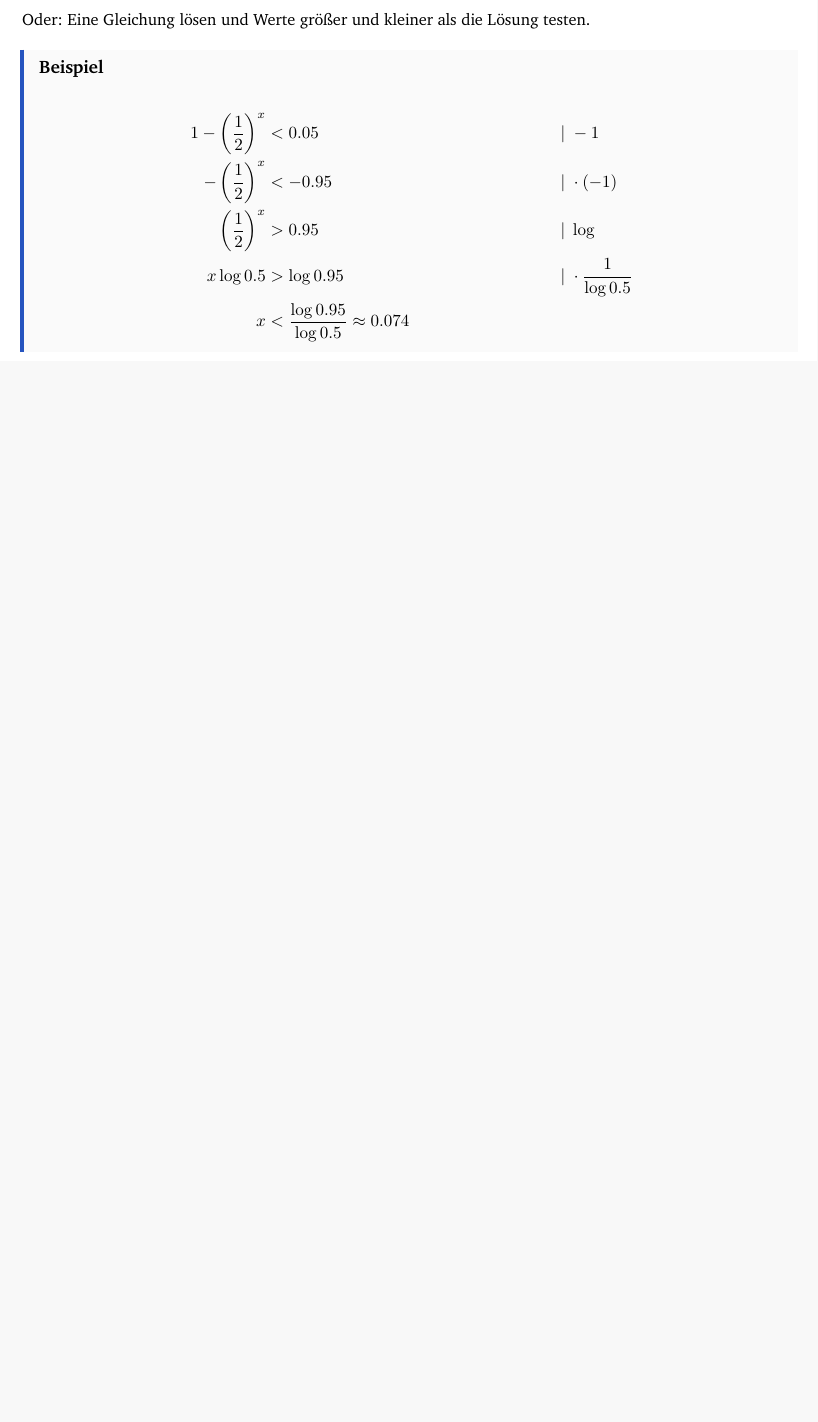
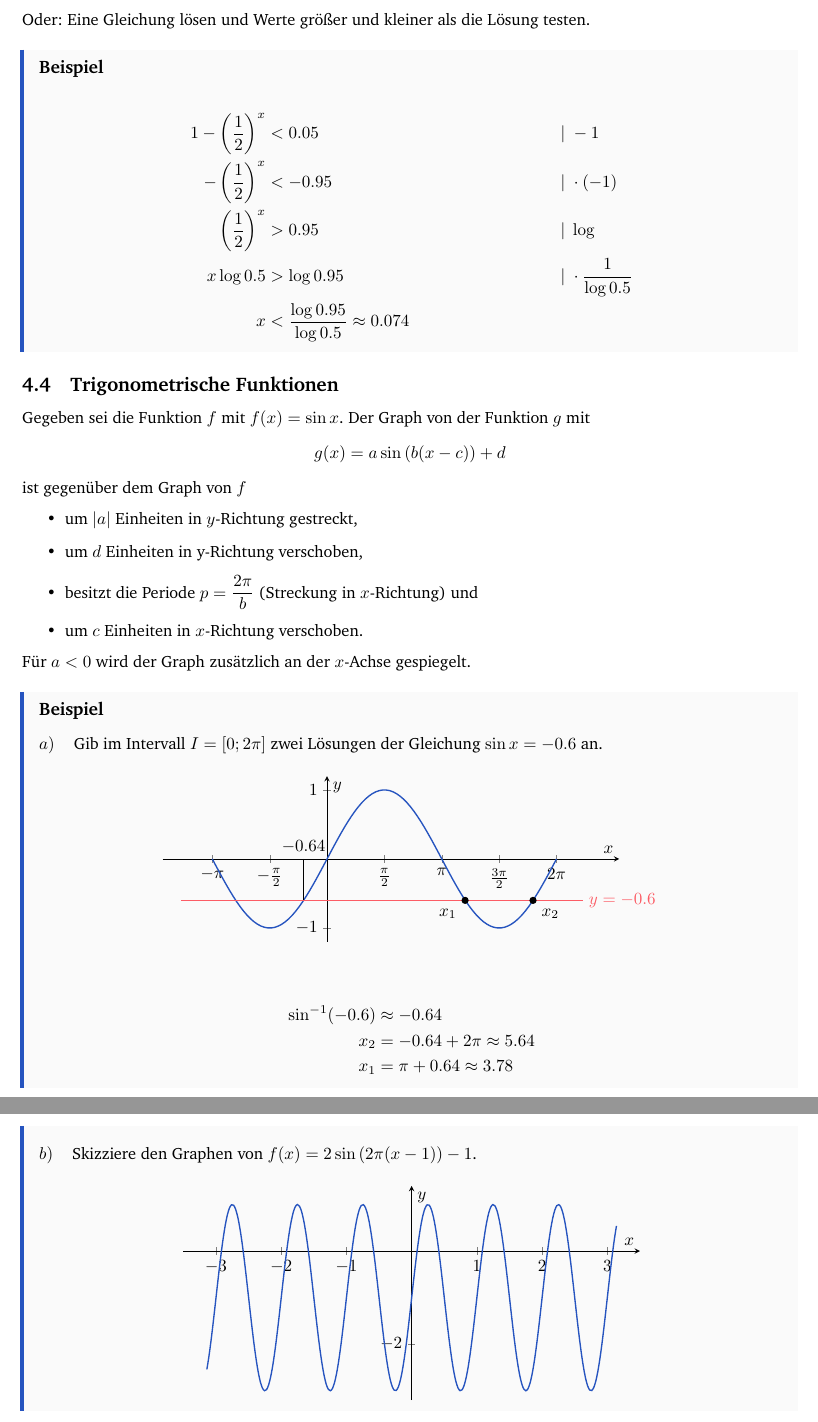
Before and after one commit to gamingphil/Math-Notes, a LaTeX document (main.tex): part of page 5 of 5 before the commit and two parts of pages 5 and 6 of 6 after it, the two joined at a grey line, cut so that both start at the same text, the shorter picture padded with empty space. Compiled offline with pdfLaTeX.

Commit message:
Added trigonometric functions

```diff
--- a/main.tex
+++ b/main.tex
@@ -380,4 +380,82 @@ die Lösung testen.
     \end{align*}
 \end{boxx}
 
+\subsection{Trigonometrische Funktionen}
+
+Gegeben sei die Funktion $f$ mit $f(x) = \sin x$.
+Der Graph von der Funktion $g$ mit
+\begin{align*}
+    g(x) = a \sin\left(b(x-c)\right) + d
+\end{align*}
+ist gegenüber dem Graph von $f$
+\begin{itemize}
+    \item um $|a|$ Einheiten in $y$-Richtung gestreckt,
+    \item um $d$ Einheiten in y-Richtung verschoben,
+    \item besitzt die Periode
+    $\displaystyle p = \frac{2 \pi}{b}$
+    (Streckung in $x$-Richtung) und
+    \item um $c$ Einheiten in $x$-Richtung verschoben.
+\end{itemize}
+
+Für $a<0$ wird der Graph zusätzlich an der $x$-Achse
+gespiegelt.
+
+\begin{boxx}[DarkBlue]{Beispiel}
+    $a)$\hspace{3mm} Gib im Intervall $I=[0;2\pi]$
+    zwei Lösungen der Gleichung $\sin x = -0.6$ an.
+    \begin{figure}[H]
+        \centering
+        \begin{tikzpicture}
+        \begin{axis}[
+            clip = false,
+            height=5cm,
+            width=11cm,
+            axis lines = middle,
+            xlabel = {\(x\)},
+            ylabel = {\(y\)},
+            xtick={-6.28318, -4.7123889, -3.14159, -1.5708, 1.5708, 3.14159, 4.7123889, 6.28318},
+            xticklabels={$-2\pi$, $-\frac{3\pi}{2}$,$-\pi$, $-\frac{\pi}{2}$,
+             $\frac{\pi}{2}$,$\pi$, $\frac{3\pi}{2}$, $2\pi$},
+            xmin=-4.5,
+            xmax=8,
+            ymin=-1.2,
+            ymax=1.2,
+        ]
+        \addplot[thick, DarkBlue, domain=-3.14159:6.28318, samples =100]{sin(deg(x))};
+        \addplot[LightRed, thick, domain=-4:7]{-0.6} node[anchor=west, pos = 1] {\(y=-0.6\)};
+        \node[label={315:{\(x_2\)}},circle,fill,inner sep=1.5pt] at (axis cs:5.64,-0.6) {};
+        \node[label={225:{\(x_1\)}},circle,fill,inner sep=1.5pt] at (axis cs:3.78,-0.6) {};
+        \addplot[] coordinates {
+            (-0.64,0) (-0.64,-0.6)
+        } node[anchor = south, pos = 0] {\(-0.64\)};
+        \end{axis}
+        \end{tikzpicture}
+    \end{figure}
+    \begin{align*}
+        \sin^{-1} (-0.6) &\approx -0.64 \\
+        x_2 &= -0.64 + 2\pi \approx 5.64 \\
+        x_1 &= \pi + 0.64 \approx 3.78
+    \end{align*}
+
+    $b)$\hspace{3mm} Skizziere den Graphen von
+    $f(x) = 2\sin\left(2\pi(x - 1)\right) - 1$.
+    \begin{figure}[H]
+        \centering
+        \begin{tikzpicture}
+        \begin{axis}[
+            height=6cm,
+            width=11cm,
+            axis lines = middle,
+            xlabel = {\(x\)},
+            ylabel = {\(y\)},
+            xmin=-3.5,
+            xmax=3.5,
+            ymin=-3.2,
+            ymax=1.4
+        ]
+        \addplot[thick, DarkBlue, domain=-3.14:3.14, samples=200, smooth]{2*sin(deg(2*pi*(x-1)))-1};
+        \end{axis}
+        \end{tikzpicture}
+    \end{figure}
+\end{boxx}
 \end{document}
```
Also changed, not shown: main.pdf, 6 other files.
